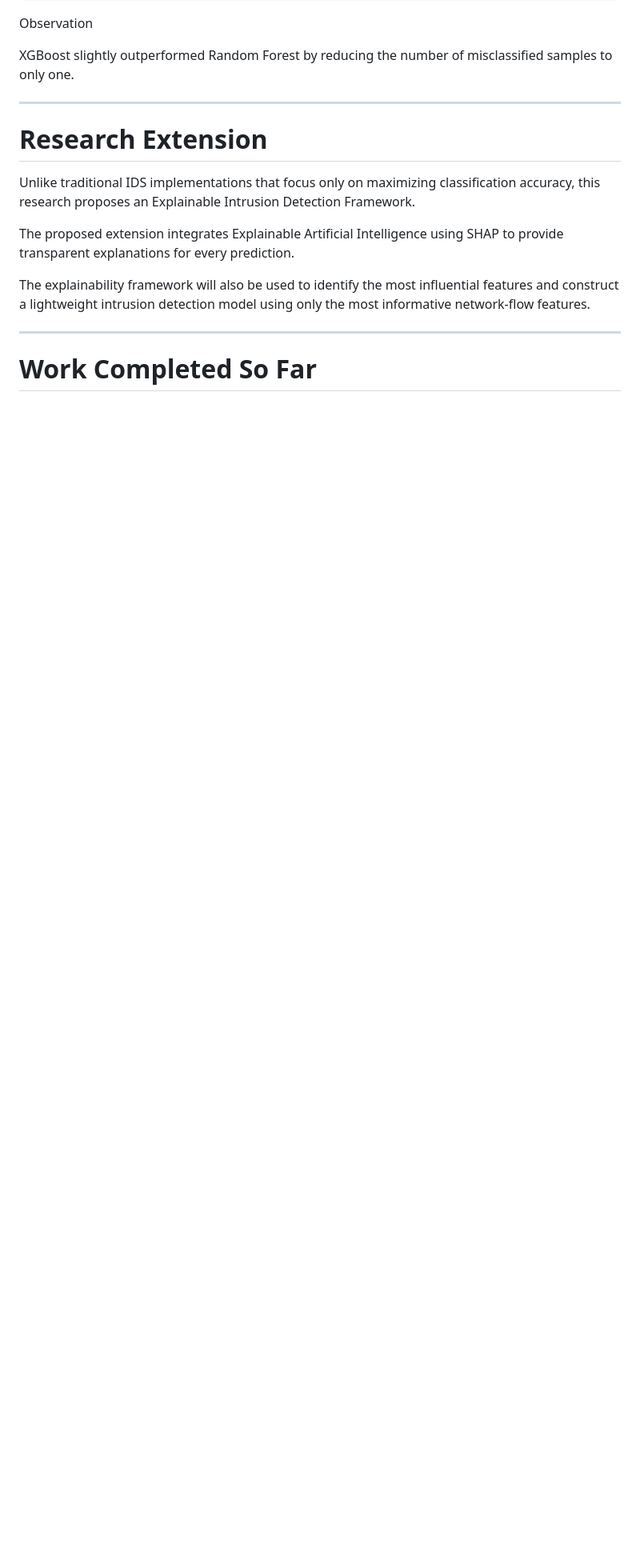
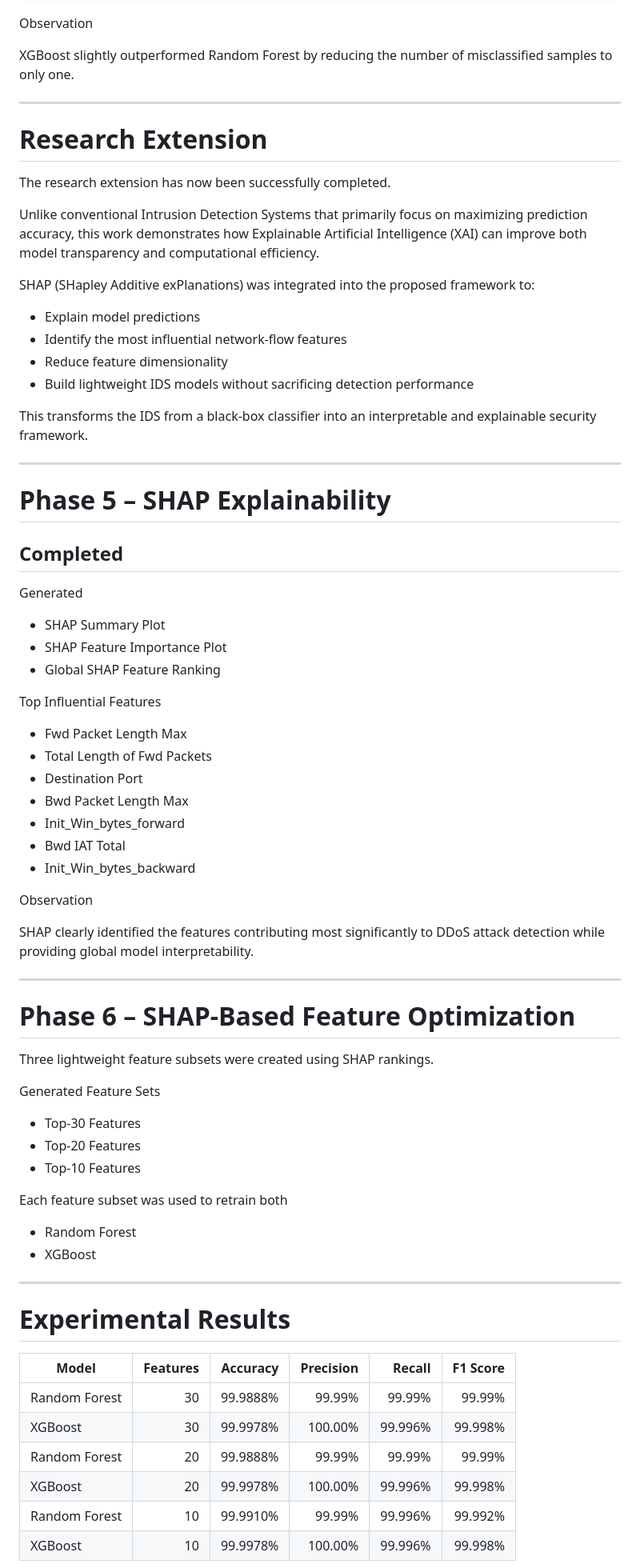
Before and after one commit to Sarath-Patti/Explainable-Cloud-IDS, a Markdown page: reports/research_notes.md, the part around one of its changes. Shown at 80% size. Drawn GitHub-style; blank space fills up the shorter version.

Commit message:
Complete research phase with SHAP-guided feature optimization

```diff
--- a/reports/research_notes.md
+++ b/reports/research_notes.md
@@ -307,12 +307,72 @@ XGBoost slightly outperformed Random Forest by reducing the number of misclassif
 
 # Research Extension
 
-Unlike traditional IDS implementations that focus only on maximizing classification accuracy, this research proposes an Explainable Intrusion Detection Framework.
+The research extension has now been successfully completed.
 
-The proposed extension integrates Explainable Artificial Intelligence using SHAP to provide transparent explanations for every prediction.
+Unlike conventional Intrusion Detection Systems that primarily focus on maximizing prediction accuracy, this work demonstrates how Explainable Artificial Intelligence (XAI) can improve both model transparency and computational efficiency.
 
-The explainability framework will also be used to identify the most influential features and construct a lightweight intrusion detection model using only the most informative network-flow features.
+SHAP (SHapley Additive exPlanations) was integrated into the proposed framework to:
+
+- Explain model predictions
+- Identify the most influential network-flow features
+- Reduce feature dimensionality
+- Build lightweight IDS models without sacrificing detection performance
+
+This transforms the IDS from a black-box classifier into an interpretable and explainable security framework.
 
 ---
 
-# Work Completed So Far
+# Phase 5 – SHAP Explainability
+
+## Completed
+
+Generated
+
+- SHAP Summary Plot
+- SHAP Feature Importance Plot
+- Global SHAP Feature Ranking
+
+Top Influential Features
+
+- Fwd Packet Length Max
+- Total Length of Fwd Packets
+- Destination Port
+- Bwd Packet Length Max
+- Init_Win_bytes_forward
+- Bwd IAT Total
+- Init_Win_bytes_backward
+
+Observation
+
+SHAP clearly identified the features contributing most significantly to DDoS attack detection while providing global model interpretability.
+
+---
+
+# Phase 6 – SHAP-Based Feature Optimization
+
+Three lightweight feature subsets were created using SHAP rankings.
+
+Generated Feature Sets
+
+- Top-30 Features
+- Top-20 Features
+- Top-10 Features
+
+Each feature subset was used to retrain both
+
+- Random Forest
+- XGBoost
+
+---
+
+# Experimental Results
+
+| Model | Features | Accuracy | Precision | Recall | F1 Score |
+|--------|---------:|----------:|-----------:|---------:|----------:|
+| Random Forest | 30 | 99.9888% | 99.99% | 99.99% | 99.99% |
+| XGBoost | 30 | 99.9978% | 100.00% | 99.996% | 99.998% |
+| Random Forest | 20 | 99.9888% | 99.99% | 99.99% | 99.99% |
+| XGBoost | 20 | 99.9978% | 100.00% | 99.996% | 99.998% |
+| Random Forest | 10 | 99.9910% | 99.99% | 99.996% | 99.992% |
+| XGBoost | 10 | 99.9978% | 100.00% | 99.996% | 99.998% |
+
```
Also changed, not shown: other parts of reports/research_notes.md (+85 -30 lines).
